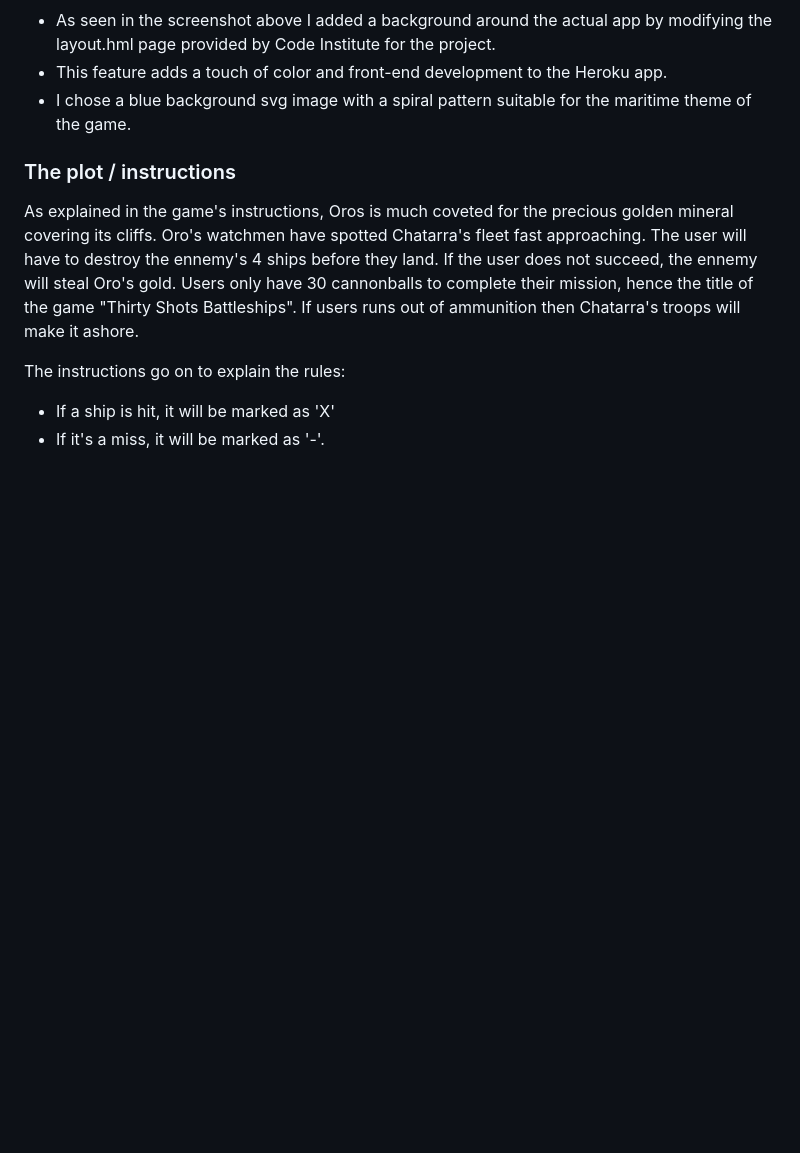
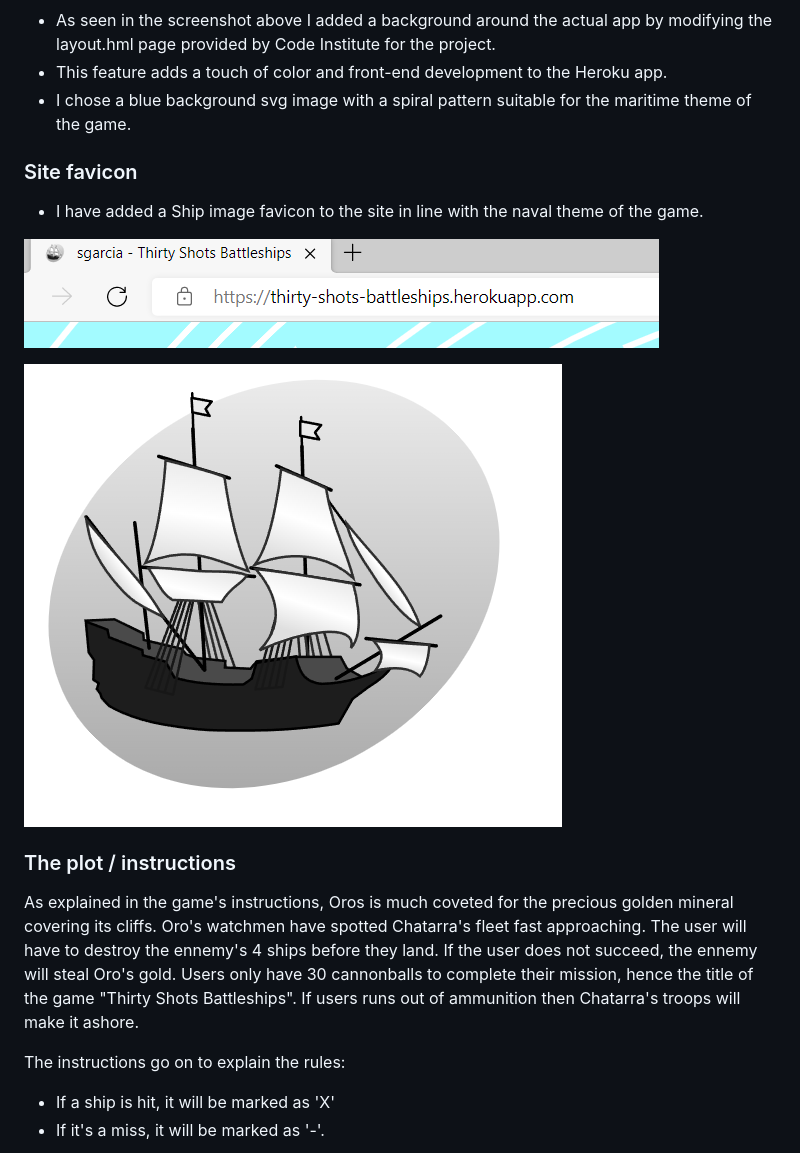
Before and after one commit to garcia-sonia/CI-PP3-Battleships, a Markdown page: README.md, the part around the change printed below. GitHub-like rendering; pictures changed too: docs/Capture-favicon.PNG (added), docs/Capture_favicon-xl.PNG (added); blank space fills up the shorter version.

```diff
--- a/README.md
+++ b/README.md
@@ -27,6 +27,14 @@ During the making of the game, I have particularly enjoyed using the Heroku plat
 - This feature adds a touch of color and front-end development to the Heroku app.
 - I chose a blue background svg image with a spiral pattern suitable for the maritime theme of the game.
 
+### Site favicon
+
+- I have added a Ship image favicon to the site in line with the naval theme of the game.
+
+![Screenshot of browswer tab showing favicon](docs/Capture-favicon.PNG)
+
+![Screenshot of enlarged favicon](docs/Capture_favicon-xl.PNG)
+
 ### The plot / instructions
 
 As explained in the game's instructions, Oros is much coveted for the precious golden mineral covering its cliffs.
```
Also changed, not shown: other parts of README.md (+32 -0 lines), docs/Capture-wild-guess.PNG (added).
